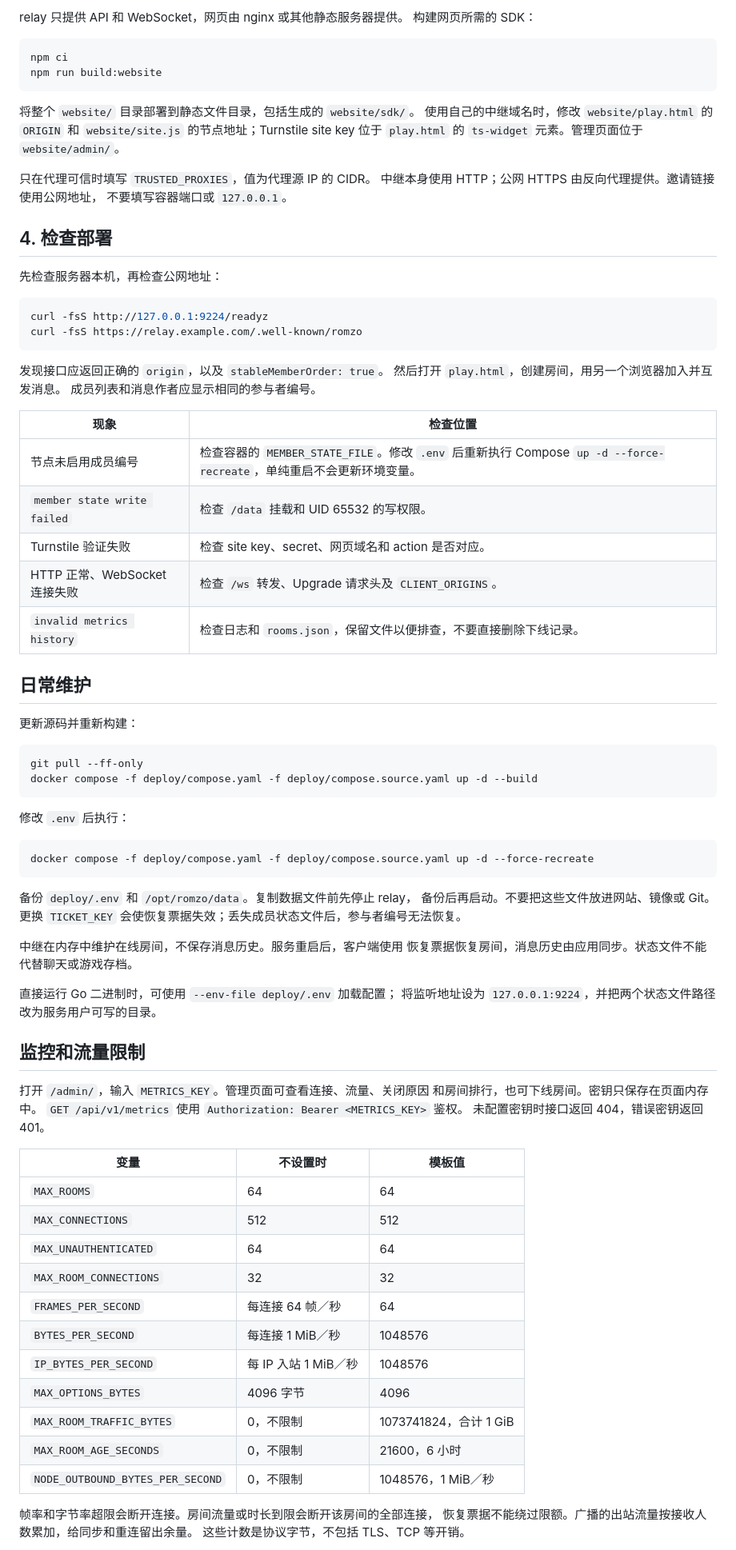
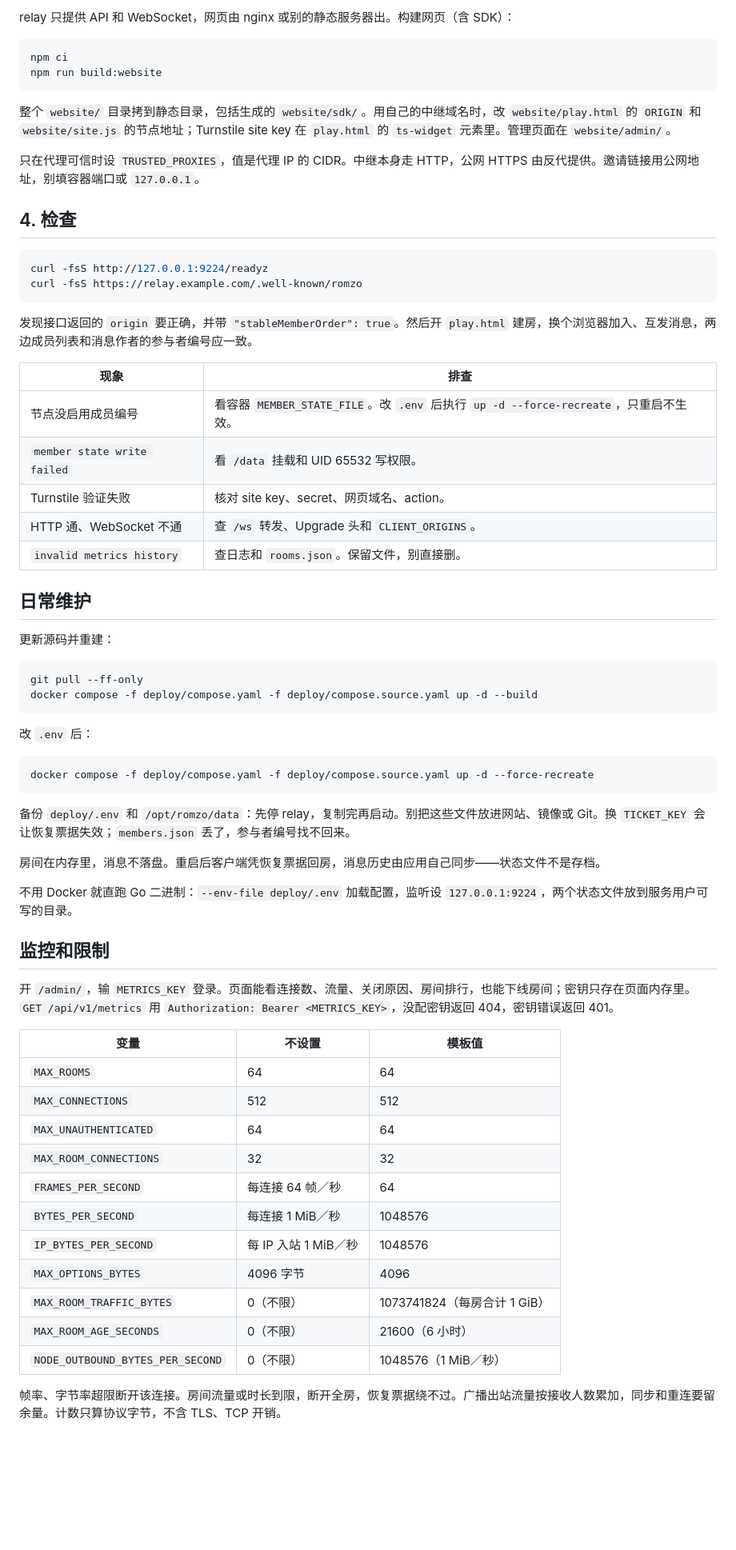
Before and after one commit to Simgor001/romzo, a Markdown page: docs/deployment_zh.md, the part around one of its changes. Shown at 80% size. Drawn GitHub-style; blank space fills up the shorter version.

````diff
--- a/docs/deployment_zh.md
+++ b/docs/deployment_zh.md
@@ -87,75 +74,58 @@ docker compose -f deploy/compose.yaml -f deploy/compose.source.yaml logs --tail=
 
-relay 只提供 API 和 WebSocket，网页由 nginx 或其他静态服务器提供。
-构建网页所需的 SDK：
+relay 只提供 API 和 WebSocket，网页由 nginx 或别的静态服务器出。构建网页（含 SDK）：
 
 ```sh
 npm ci
 npm run build:website
 ```
 
-将整个 `website/` 目录部署到静态文件目录，包括生成的 `website/sdk/`。
-使用自己的中继域名时，修改 `website/play.html` 的 `ORIGIN` 和
-`website/site.js` 的节点地址；Turnstile site key 位于 `play.html` 的
-`ts-widget` 元素。管理页面位于 `website/admin/`。
+整个 `website/` 目录拷到静态目录，包括生成的 `website/sdk/`。用自己的中继域名时，改 `website/play.html` 的 `ORIGIN` 和 `website/site.js` 的节点地址；Turnstile site key 在 `play.html` 的 `ts-widget` 元素里。管理页面在 `website/admin/`。
 
-只在代理可信时填写 `TRUSTED_PROXIES`，值为代理源 IP 的 CIDR。
-中继本身使用 HTTP；公网 HTTPS 由反向代理提供。邀请链接使用公网地址，
-不要填写容器端口或 `127.0.0.1`。
+只在代理可信时设 `TRUSTED_PROXIES`，值是代理 IP 的 CIDR。中继本身走 HTTP，公网 HTTPS 由反代提供。邀请链接用公网地址，别填容器端口或 `127.0.0.1`。
 
-## 4. 检查部署
-
-先检查服务器本机，再检查公网地址：
+## 4. 检查
 
 ```sh
 curl -fsS http://127.0.0.1:9224/readyz
 curl -fsS https://relay.example.com/.well-known/romzo
 ```
 
-发现接口应返回正确的 `origin`，以及 `stableMemberOrder: true`。
-然后打开 `play.html`，创建房间，用另一个浏览器加入并互发消息。
-成员列表和消息作者应显示相同的参与者编号。
+发现接口返回的 `origin` 要正确，并带 `"stableMemberOrder": true`。然后开 `play.html` 建房，换个浏览器加入、互发消息，两边成员列表和消息作者的参与者编号应一致。
 
-| 现象 | 检查位置 |
+| 现象 | 排查 |
 | --- | --- |
-| 节点未启用成员编号 | 检查容器的 `MEMBER_STATE_FILE`。修改 `.env` 后重新执行 Compose `up -d --force-recreate`，单纯重启不会更新环境变量。 |
-| `member state write failed` | 检查 `/data` 挂载和 UID 65532 的写权限。 |
-| Turnstile 验证失败 | 检查 site key、secret、网页域名和 action 是否对应。 |
-| HTTP 正常、WebSocket 连接失败 | 检查 `/ws` 转发、Upgrade 请求头及 `CLIENT_ORIGINS`。 |
-| `invalid metrics history` | 检查日志和 `rooms.json`，保留文件以便排查，不要直接删除下线记录。 |
+| 节点没启用成员编号 | 看容器 `MEMBER_STATE_FILE`。改 `.env` 后执行 `up -d --force-recreate`，只重启不生效。 |
+| `member state write failed` | 看 `/data` 挂载和 UID 65532 写权限。 |
+| Turnstile 验证失败 | 核对 site key、secret、网页域名、action。 |
+| HTTP 通、WebSocket 不通 | 查 `/ws` 转发、Upgrade 头和 `CLIENT_ORIGINS`。 |
+| `invalid metrics history` | 查日志和 `rooms.json`。保留文件，别直接删。 |
 
 ## 日常维护
 
-更新源码并重新构建：
+更新源码并重建：
 
 ```sh
 git pull --ff-only
 docker compose -f deploy/compose.yaml -f deploy/compose.source.yaml up -d --build
 ```
 
-修改 `.env` 后执行：
+改 `.env` 后：
 
 ```sh
 docker compose -f deploy/compose.yaml -f deploy/compose.source.yaml up -d --force-recreate
 ```
 
-备份 `deploy/.env` 和 `/opt/romzo/data`。复制数据文件前先停止 relay，
-备份后再启动。不要把这些文件放进网站、镜像或 Git。
-更换 `TICKET_KEY` 会使恢复票据失效；丢失成员状态文件后，参与者编号无法恢复。
+备份 `deploy/.env` 和 `/opt/romzo/data`：先停 relay，复制完再启动。别把这些文件放进网站、镜像或 Git。换 `TICKET_KEY` 会让恢复票据失效；`members.json` 丢了，参与者编号找不回来。
 
-中继在内存中维护在线房间，不保存消息历史。服务重启后，客户端使用
-恢复票据恢复房间，消息历史由应用同步。状态文件不能代替聊天或游戏存档。
+房间在内存里，消息不落盘。重启后客户端凭恢复票据回房，消息历史由应用自己同步——状态文件不是存档。
 
-直接运行 Go 二进制时，可使用 `--env-file deploy/.env` 加载配置；
-将监听地址设为 `127.0.0.1:9224`，并把两个状态文件路径改为服务用户可写的目录。
+不用 Docker 就直跑 Go 二进制：`--env-file deploy/.env` 加载配置，监听设 `127.0.0.1:9224`，两个状态文件放到服务用户可写的目录。
 
-## 监控和流量限制
+## 监控和限制
 
-打开 `/admin/`，输入 `METRICS_KEY`。管理页面可查看连接、流量、关闭原因
-和房间排行，也可下线房间。密钥只保存在页面内存中。
-`GET /api/v1/metrics` 使用 `Authorization: Bearer <METRICS_KEY>` 鉴权。
-未配置密钥时接口返回 404，错误密钥返回 401。
+开 `/admin/`，输 `METRICS_KEY` 登录。页面能看连接数、流量、关闭原因、房间排行，也能下线房间；密钥只存在页面内存里。`GET /api/v1/metrics` 用 `Authorization: Bearer <METRICS_KEY>`，没配密钥返回 404，密钥错误返回 401。
 
-| 变量 | 不设置时 | 模板值 |
+| 变量 | 不设置 | 模板值 |
 | --- | --- | --- |
 | `MAX_ROOMS` | 64 | 64 |
 | `MAX_CONNECTIONS` | 512 | 512 |
@@ -165,11 +135,9 @@ docker compose -f deploy/compose.yaml -f deploy/compose.source.yaml up -d --forc
 | `BYTES_PER_SECOND` | 每连接 1 MiB／秒 | 1048576 |
 | `IP_BYTES_PER_SECOND` | 每 IP 入站 1 MiB／秒 | 1048576 |
 | `MAX_OPTIONS_BYTES` | 4096 字节 | 4096 |
-| `MAX_ROOM_TRAFFIC_BYTES` | 0，不限制 | 1073741824，合计 1 GiB |
-| `MAX_ROOM_AGE_SECONDS` | 0，不限制 | 21600，6 小时 |
-| `NODE_OUTBOUND_BYTES_PER_SECOND` | 0，不限制 | 1048576，1 MiB／秒 |
+| `MAX_ROOM_TRAFFIC_BYTES` | 0（不限） | 1073741824（每房合计 1 GiB） |
+| `MAX_ROOM_AGE_SECONDS` | 0（不限） | 21600（6 小时） |
+| `NODE_OUTBOUND_BYTES_PER_SECOND` | 0（不限） | 1048576（1 MiB／秒） |
 
-帧率和字节率超限会断开连接。房间流量或时长到限会断开该房间的全部连接，
-恢复票据不能绕过限额。广播的出站流量按接收人数累加，给同步和重连留出余量。
-这些计数是协议字节，不包括 TLS、TCP 等开销。
+帧率、字节率超限断开该连接。房间流量或时长到限，断开全房，恢复票据绕不过。广播出站流量按接收人数累加，同步和重连要留余量。计数只算协议字节，不含 TLS、TCP 开销。
 
````
Also changed, not shown: other parts of docs/deployment_zh.md (+35 -51 lines).
